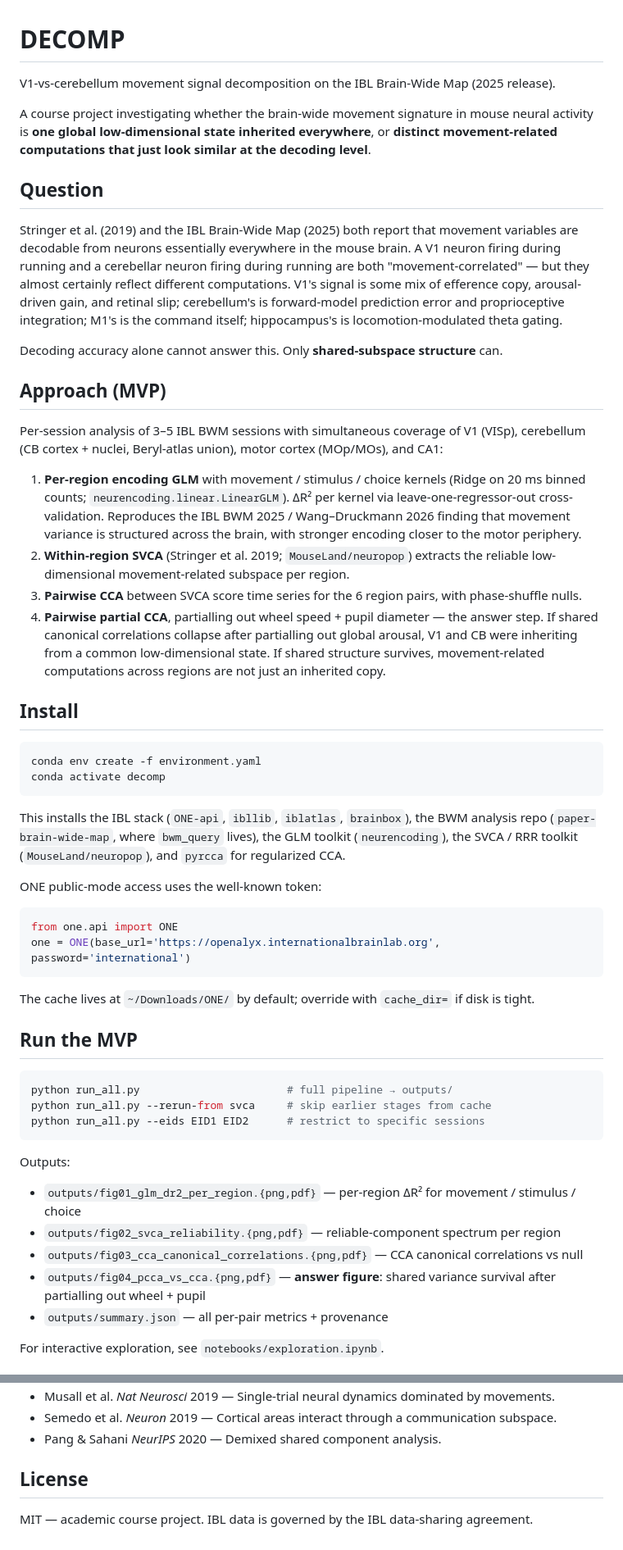
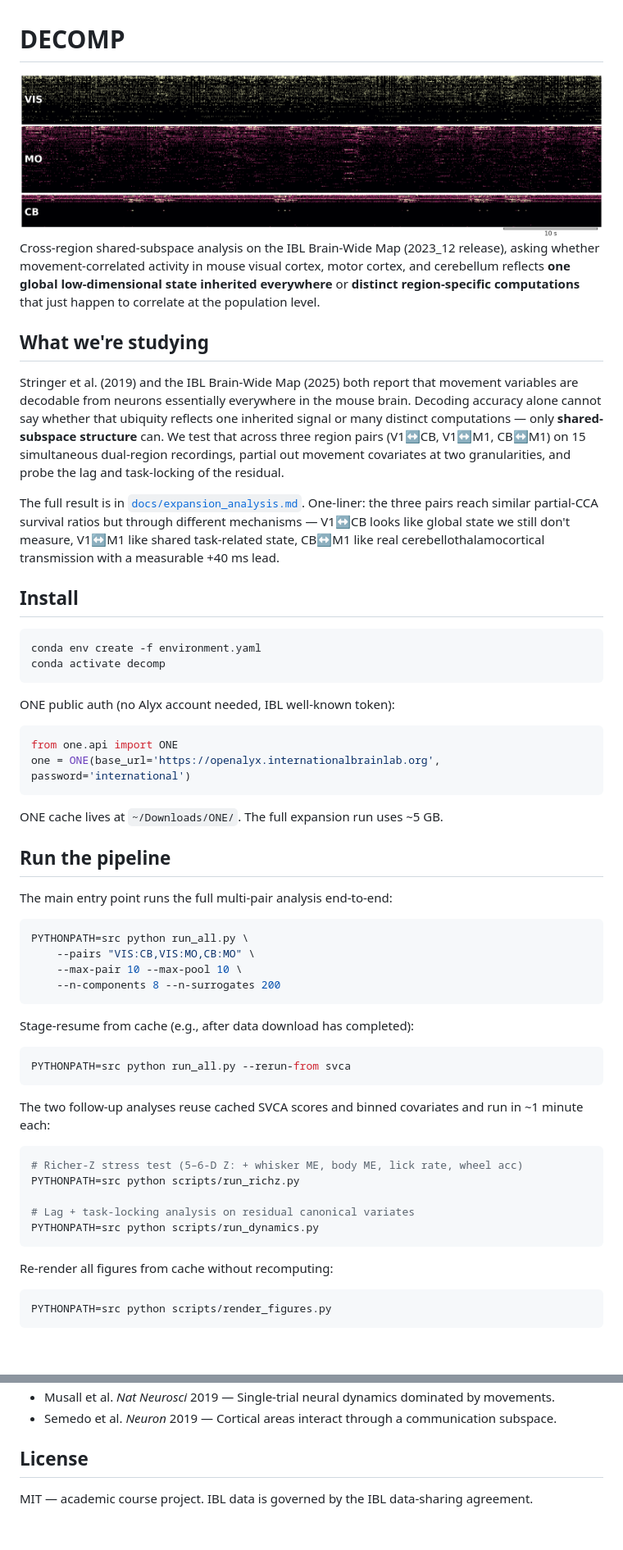
Before and after one commit to KevinBian107/DECOMP, a Markdown page: README.md, 2 parts joined by grey strips. Shown at 82% size. GitHub-like rendering; pictures changed too: docs/figures/banner.png (added); blank space fills up the shorter version.

````diff
--- a/README.md
+++ b/README.md
@@ -1,41 +1,26 @@
 # DECOMP
 
-V1-vs-cerebellum movement signal decomposition on the IBL Brain-Wide Map (2025 release).
+<img src="docs/figures/banner.png" alt="Visual cortex, motor cortex, and cerebellum population activity (composited from two BWM sessions)" width="100%">
 
-A course project investigating whether the brain-wide movement signature in mouse neural
-activity is **one global low-dimensional state inherited everywhere**, or **distinct
-movement-related computations that just look similar at the decoding level**.
+Cross-region shared-subspace analysis on the IBL Brain-Wide Map (2023_12 release), asking
+whether movement-correlated activity in mouse visual cortex, motor cortex, and cerebellum
+reflects **one global low-dimensional state inherited everywhere** or **distinct
+region-specific computations** that just happen to correlate at the population level.
 
-## Question
+## What we're studying
 
 Stringer et al. (2019) and the IBL Brain-Wide Map (2025) both report that movement variables
-are decodable from neurons essentially everywhere in the mouse brain. A V1 neuron firing
-during running and a cerebellar neuron firing during running are both "movement-correlated"
-— but they almost certainly reflect different computations. V1's signal is some mix of
-efference copy, arousal-driven gain, and retinal slip; cerebellum's is forward-model prediction
-error and proprioceptive integration; M1's is the command itself; hippocampus's is
-locomotion-modulated theta gating.
+are decodable from neurons essentially everywhere in the mouse brain. Decoding accuracy
+alone cannot say whether that ubiquity reflects one inherited signal or many distinct
+computations — only **shared-subspace structure** can. We test that across three region
+pairs (V1↔CB, V1↔M1, CB↔M1) on 15 simultaneous dual-region recordings, partial out
+movement covariates at two granularities, and probe the lag and task-locking of the
+residual.
 
-Decoding accuracy alone cannot answer this. Only **shared-subspace structure** can.
-
-## Approach (MVP)
-
-Per-session analysis of 3–5 IBL BWM sessions with simultaneous coverage of V1 (VISp),
-cerebellum (CB cortex + nuclei, Beryl-atlas union), motor cortex (MOp/MOs), and CA1:
-
-1. **Per-region encoding GLM** with movement / stimulus / choice kernels (Ridge on 20 ms binned
-   counts; `neurencoding.linear.LinearGLM`). ΔR² per kernel via leave-one-regressor-out
-   cross-validation. Reproduces the IBL BWM 2025 / Wang–Druckmann 2026 finding that
-   movement variance is structured across the brain, with stronger encoding closer to the motor
-   periphery.
-2. **Within-region SVCA** (Stringer et al. 2019; `MouseLand/neuropop`) extracts the reliable
-   low-dimensional movement-related subspace per region.
-3. **Pairwise CCA** between SVCA score time series for the 6 region pairs, with phase-shuffle
-   nulls.
-4. **Pairwise partial CCA**, partialling out wheel speed + pupil diameter — the answer step.
-   If shared canonical correlations collapse after partialling out global arousal, V1 and CB
-   were inheriting from a common low-dimensional state. If shared structure survives,
-   movement-related computations across regions are not just an inherited copy.
+The full result is in [`docs/expansion_analysis.md`](docs/expansion_analysis.md). One-liner:
+the three pairs reach similar partial-CCA survival ratios but through different mechanisms —
+V1↔CB looks like global state we still don't measure, V1↔M1 like shared task-related state,
+CB↔M1 like real cerebellothalamocortical transmission with a measurable +40 ms lead.
 
 ## Install
 
@@ -44,31 +29,42 @@ conda env create -f environment.yaml
 conda activate decomp
 ```
 
-This installs the IBL stack (`ONE-api`, `ibllib`, `iblatlas`, `brainbox`), the BWM analysis
-repo (`paper-brain-wide-map`, where `bwm_query` lives), the GLM toolkit (`neurencoding`),
-the SVCA / RRR toolkit (`MouseLand/neuropop`), and `pyrcca` for regularized CCA.
-
-ONE public-mode access uses the well-known token:
+ONE public auth (no Alyx account needed, IBL well-known token):
 ```python
 from one.api import ONE
 one = ONE(base_url='https://openalyx.internationalbrainlab.org', password='international')
 ```
-The cache lives at `~/Downloads/ONE/` by default; override with `cache_dir=` if disk is tight.
+ONE cache lives at `~/Downloads/ONE/`. The full expansion run uses ~5 GB.
 
-## Run the MVP
+## Run the pipeline
+
+The main entry point runs the full multi-pair analysis end-to-end:
 
 ```bash
-python run_all.py                       # full pipeline → outputs/
-python run_all.py --rerun-from svca     # skip earlier stages from cache
-python run_all.py --eids EID1 EID2      # restrict to specific sessions
+PYTHONPATH=src python run_all.py \
+    --pairs "VIS:CB,VIS:MO,CB:MO" \
+    --max-pair 10 --max-pool 10 \
+    --n-components 8 --n-surrogates 200
 ```
 
-Outputs:
-- `outputs/fig01_glm_dr2_per_region.{png,pdf}` — per-region ΔR² for movement / stimulus / choice
-- `outputs/fig02_svca_reliability.{png,pdf}` — reliable-component spectrum per region
-- `outputs/fig03_cca_canonical_correlations.{png,pdf}` — CCA canonical correlations vs null
-- `outputs/fig04_pcca_vs_cca.{png,pdf}` — **answer figure**: shared variance survival after
-  partialling out wheel + pupil
-- `outputs/summary.json` — all per-pair metrics + provenance
+Stage-resume from cache (e.g., after data download has completed):
+```bash
+PYTHONPATH=src python run_all.py --rerun-from svca
+```
 
-For interactive exploration, see `notebooks/exploration.ipynb`.
+The two follow-up analyses reuse cached SVCA scores and binned covariates and run in
+~1 minute each:
+
+```bash
+# Richer-Z stress test (5–6-D Z: + whisker ME, body ME, lick rate, wheel acc)
+PYTHONPATH=src python scripts/run_richz.py
+
+# Lag + task-locking analysis on residual canonical variates
+PYTHONPATH=src python scripts/run_dynamics.py
+```
+
+Re-render all figures from cache without recomputing:
+```bash
+PYTHONPATH=src python scripts/render_figures.py
+```
+
@@ -99,6 +128,5 @@ Primary literature for the question and the methods are tracked in
 - Musall et al. *Nat Neurosci* 2019 — Single-trial neural dynamics dominated by movements.
 - Semedo et al. *Neuron* 2019 — Cortical areas interact through a communication subspace.
-- Pang & Sahani *NeurIPS* 2020 — Demixed shared component analysis.
 
 ## License
 
````
Also changed, not shown: other parts of README.md (+45 -12 lines), 3 other files.
